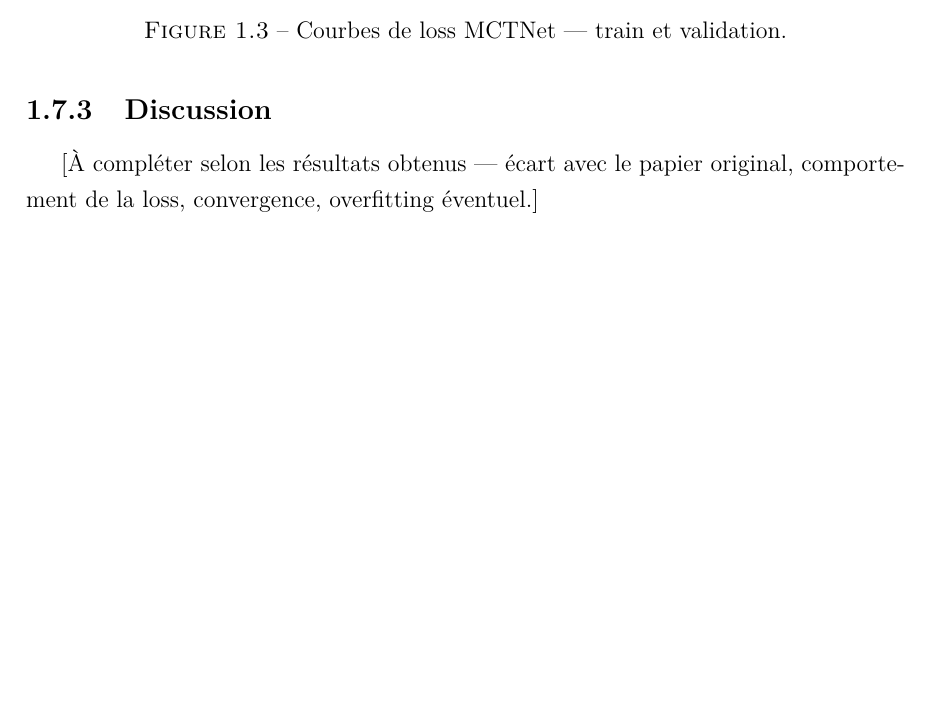
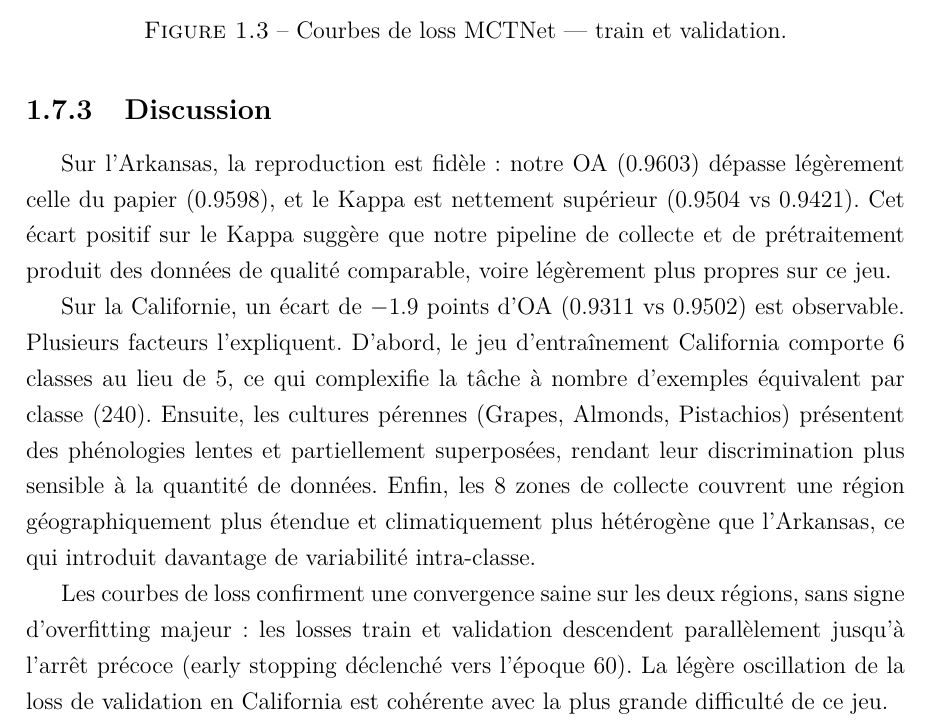
Before and after one commit to D-Arslan/crop-classification, a LaTeX document (rapport/main.tex, which reads rapport/chapters/partie1.tex): part of page 15 of 24, cut so that both start at the same text, the shorter picture padded with empty space. Compiled offline with pdfLaTeX.

Commit message:
[rapport] partie1 : rédiger discussion résultats
Arkansas au-dessus du papier (+Kappa), California -1.9 OA expliqué
par 6 classes, phénologies pérennes et hétérogénéité géographique

```diff
--- a/rapport/chapters/partie1.tex
+++ b/rapport/chapters/partie1.tex
@@ -504,7 +504,27 @@ Notre reproduction & California & 0.9311 & 0.9166 & 0.9339 \\
 
 \subsection{Discussion}
 
-[À compléter selon les résultats obtenus — écart avec le papier original,
-comportement de la loss, convergence, overfitting éventuel.]
+Sur l'Arkansas, la reproduction est fidèle : notre OA (0.9603) dépasse
+légèrement celle du papier (0.9598), et le Kappa est nettement supérieur
+(0.9504 vs 0.9421). Cet écart positif sur le Kappa suggère que notre
+pipeline de collecte et de prétraitement produit des données de qualité
+comparable, voire légèrement plus propres sur ce jeu.
+
+Sur la Californie, un écart de $-1.9$ points d'OA (0.9311 vs 0.9502)
+est observable. Plusieurs facteurs l'expliquent. D'abord, le jeu
+d'entraînement California comporte 6 classes au lieu de 5, ce qui
+complexifie la tâche à nombre d'exemples équivalent par classe (240).
+Ensuite, les cultures pérennes (Grapes, Almonds, Pistachios) présentent
+des phénologies lentes et partiellement superposées, rendant leur
+discrimination plus sensible à la quantité de données. Enfin, les 8 zones
+de collecte couvrent une région géographiquement plus étendue et climatiquement
+plus hétérogène que l'Arkansas, ce qui introduit davantage de variabilité
+intra-classe.
+
+Les courbes de loss confirment une convergence saine sur les deux régions,
+sans signe d'overfitting majeur : les losses train et validation descendent
+parallèlement jusqu'à l'arrêt précoce (early stopping déclenché vers
+l'époque 60). La légère oscillation de la loss de validation en California
+est cohérente avec la plus grande difficulté de ce jeu.
 
 \cleardoublepage
```
